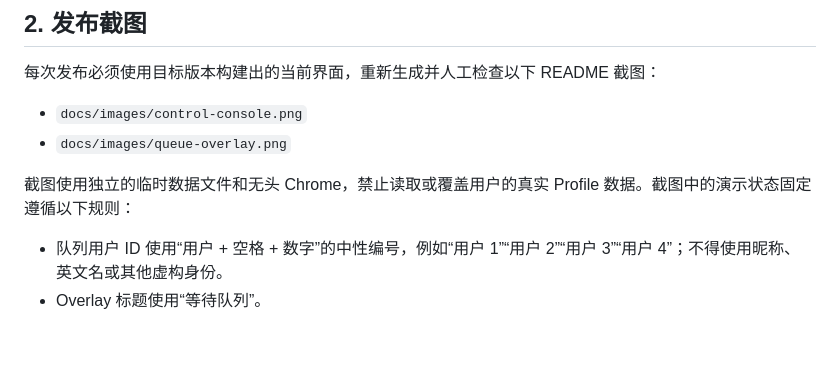
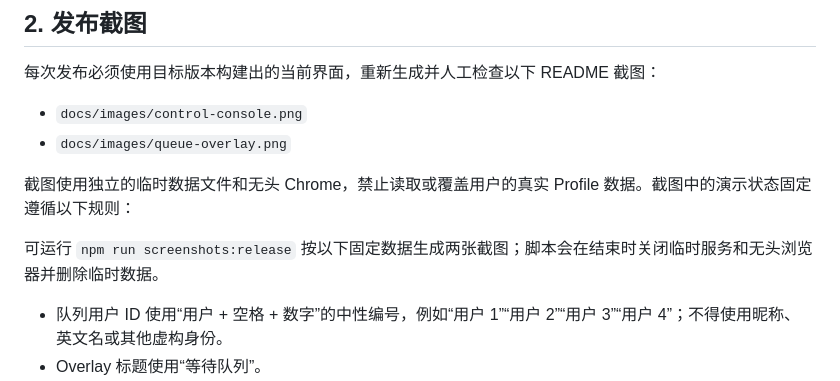
Before and after one commit to leejkee/obs-live-overlay, a Markdown page: RELEASE.md, the part around the change. GitHub-like rendering; blank space fills up the shorter version.

```diff
--- a/RELEASE.md
+++ b/RELEASE.md
@@ -18,6 +18,8 @@
 - `docs/images/queue-overlay.png`
 
 截图使用独立的临时数据文件和无头 Chrome，禁止读取或覆盖用户的真实 Profile 数据。截图中的演示状态固定遵循以下规则：
+
+可运行 `npm run screenshots:release` 按以下固定数据生成两张截图；脚本会在结束时关闭临时服务和无头浏览器并删除临时数据。
 
 - 队列用户 ID 使用“用户 + 空格 + 数字”的中性编号，例如“用户 1”“用户 2”“用户 3”“用户 4”；不得使用昵称、英文名或其他虚构身份。
 - Overlay 标题使用“等待队列”。
```
Also changed, not shown: README.md (+1 -1 lines), docs/design.md (+2 -2 lines), docs/images/control-console.png, docs/images/queue-overlay.png, 11 other files.
